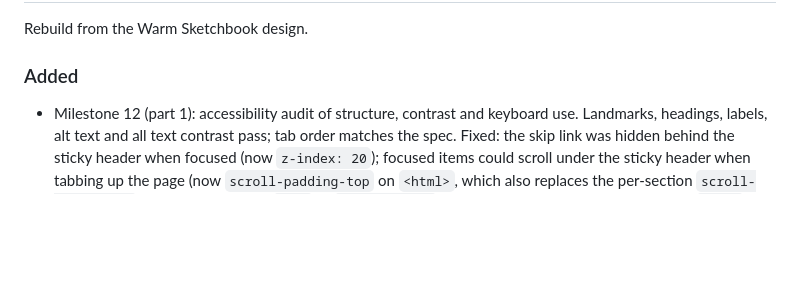
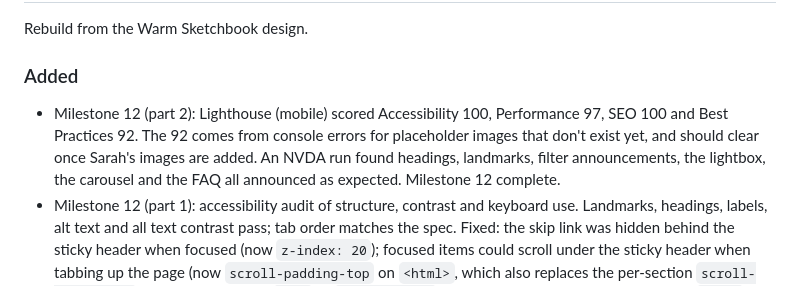
Before and after one commit to mitchelldhansen-droid/Sarah-Website, a Markdown page: CHANGELOG.md, the part around the change. Drawn GitHub-style; blank space fills up the shorter version.

```diff
--- a/CHANGELOG.md
+++ b/CHANGELOG.md
@@ -7,6 +7,7 @@ All notable changes to Sarah Rose Costa's portfolio site.
 Rebuild from the Warm Sketchbook design.
 
 ### Added
+- Milestone 12 (part 2): Lighthouse (mobile) scored Accessibility 100, Performance 97, SEO 100 and Best Practices 92. The 92 comes from console errors for placeholder images that don't exist yet, and should clear once Sarah's images are added. An NVDA run found headings, landmarks, filter announcements, the lightbox, the carousel and the FAQ all announced as expected. Milestone 12 complete.
 - Milestone 12 (part 1): accessibility audit of structure, contrast and keyboard use. Landmarks, headings, labels, alt text and all text contrast pass; tab order matches the spec. Fixed: the skip link was hidden behind the sticky header when focused (now `z-index: 20`); focused items could scroll under the sticky header when tabbing up the page (now `scroll-padding-top` on `<html>`, which also replaces the per-section `scroll-margin-top`); the carousel was a `<ul>` of `role="group"` items, which isn't a valid list (now plain `<div>`s, as in the W3C carousel pattern). Lighthouse and a screen-reader run are still to do.
 - Milestone 11: responsive pass at 320, 390, 768, 1024, 1280 and 1600 px and each breakpoint edge. No sideways scroll or text under 13 px anywhere; the lightbox fits a 1024 × 700 screen. Fixed three tap targets under 44 px: the menu button (squeezed at 320 px; now `flex-shrink: 0`), the wordmark link (now 44 px tall) and the "FAQ" nav link (now at least 44 px wide). Filter chips now wrap from 640 px instead of 1024, so tablets get two neat rows instead of a cut-off scrolling row.
 - Milestone 10: motion pass. The lightbox fades and grows from 97% as it opens (220 ms) and reverses as it closes (160 ms; Chromium only, other browsers close instantly), using `@starting-style` and `transition-behavior: allow-discrete`; with reduced motion it only fades, in 100 ms. Tile, carousel and lightbox images fade in over their tint once loaded (instant with reduced motion); the lightbox fade doubles as the Previous/Next image change. Every other animation checked against the spec's Motion table.
```
Also changed, not shown: CLAUDE.md (+3 -2 lines), docs/SPEC.md (+1 -1 lines).
